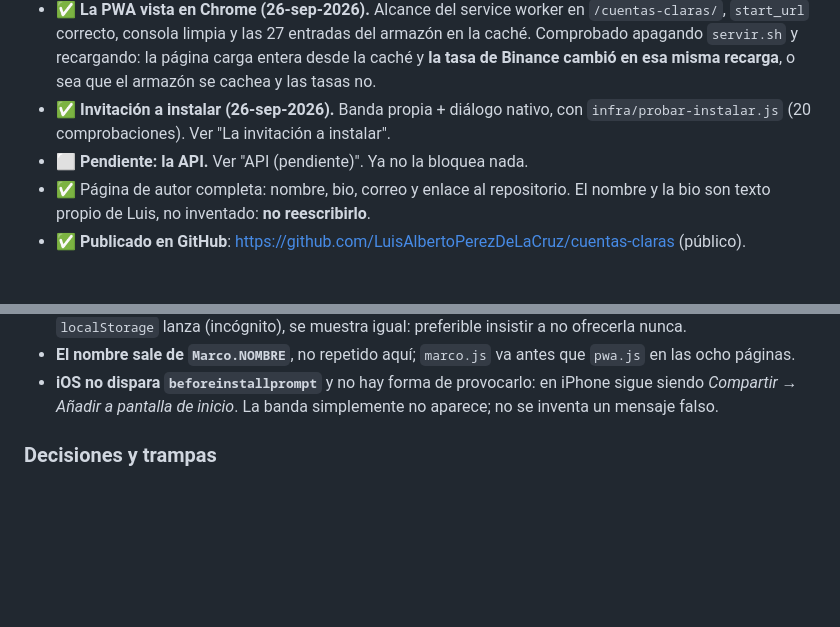
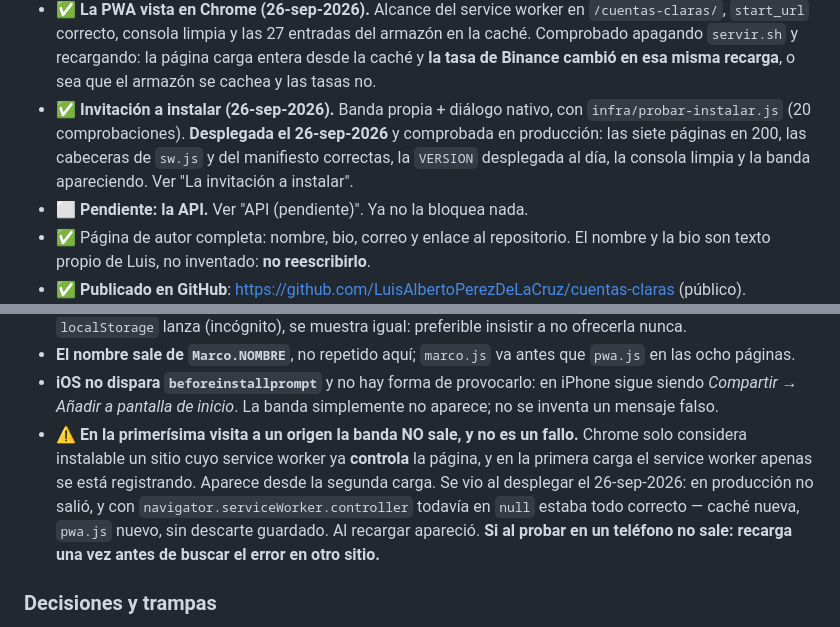
Before and after one commit to LuisAlbertoPerezDeLaCruz/cuentas-claras, a Markdown page: CLAUDE.md, 2 parts joined by grey strips. GitHub-like rendering; blank space fills up the shorter version.

Commit message:
Anota que la banda no sale en la primera visita a un origen
Chrome solo considera instalable un sitio cuyo service worker ya controla la
página, y en la primera carga apenas se está registrando. Se vio al desplegar:
en producción no salió, con navigator.serviceWorker.controller todavía en null
y todo lo demás correcto. Al recargar apareció.

Queda escrito porque es justo el síntoma que haría buscar el error en el sitio
equivocado al probarlo en un teléfono.

Co-Authored-By: Claude Opus 5 <noreply@anthropic.com>

```diff
--- a/CLAUDE.md
+++ b/CLAUDE.md
@@ -36,7 +36,10 @@ Restricciones que marcan todas las decisiones:
   apagando `servir.sh` y recargando: la página carga entera desde la caché y **la tasa de Binance
   cambió en esa misma recarga**, o sea que el armazón se cachea y las tasas no.
 - ✅ **Invitación a instalar (26-sep-2026).** Banda propia + diálogo nativo, con
-  `infra/probar-instalar.js` (20 comprobaciones). Ver "La invitación a instalar".
+  `infra/probar-instalar.js` (20 comprobaciones). **Desplegada el 26-sep-2026** y comprobada en
+  producción: las siete páginas en 200, las cabeceras de `sw.js` y del manifiesto correctas, la
+  `VERSION` desplegada al día, la consola limpia y la banda apareciendo. Ver "La invitación a
+  instalar".
 - ⬜ **Pendiente: la API.** Ver "API (pendiente)". Ya no la bloquea nada.
 - ✅ Página de autor completa: nombre, bio, correo y enlace al repositorio. El nombre y la bio son
   texto propio de Luis, no inventado: **no reescribirlo**.
@@ -262,6 +265,13 @@ Trampas, todas cubiertas por `probar-instalar.js`:
 - **iOS no dispara `beforeinstallprompt`** y no hay forma de provocarlo: en iPhone sigue siendo
   *Compartir → Añadir a pantalla de inicio*. La banda simplemente no aparece; no se inventa un
   mensaje falso.
+- ⚠️ **En la primerísima visita a un origen la banda NO sale, y no es un fallo.** Chrome solo
+  considera instalable un sitio cuyo service worker ya **controla** la página, y en la primera
+  carga el service worker apenas se está registrando. Aparece desde la segunda carga. Se vio al
+  desplegar el 26-sep-2026: en producción no salió, y con `navigator.serviceWorker.controller`
+  todavía en `null` estaba todo correcto — caché nueva, `pwa.js` nuevo, sin descarte guardado. Al
+  recargar apareció. **Si al probar en un teléfono no sale: recarga una vez antes de buscar el
+  error en otro sitio.**
 
 ### Decisiones y trampas
 
```
